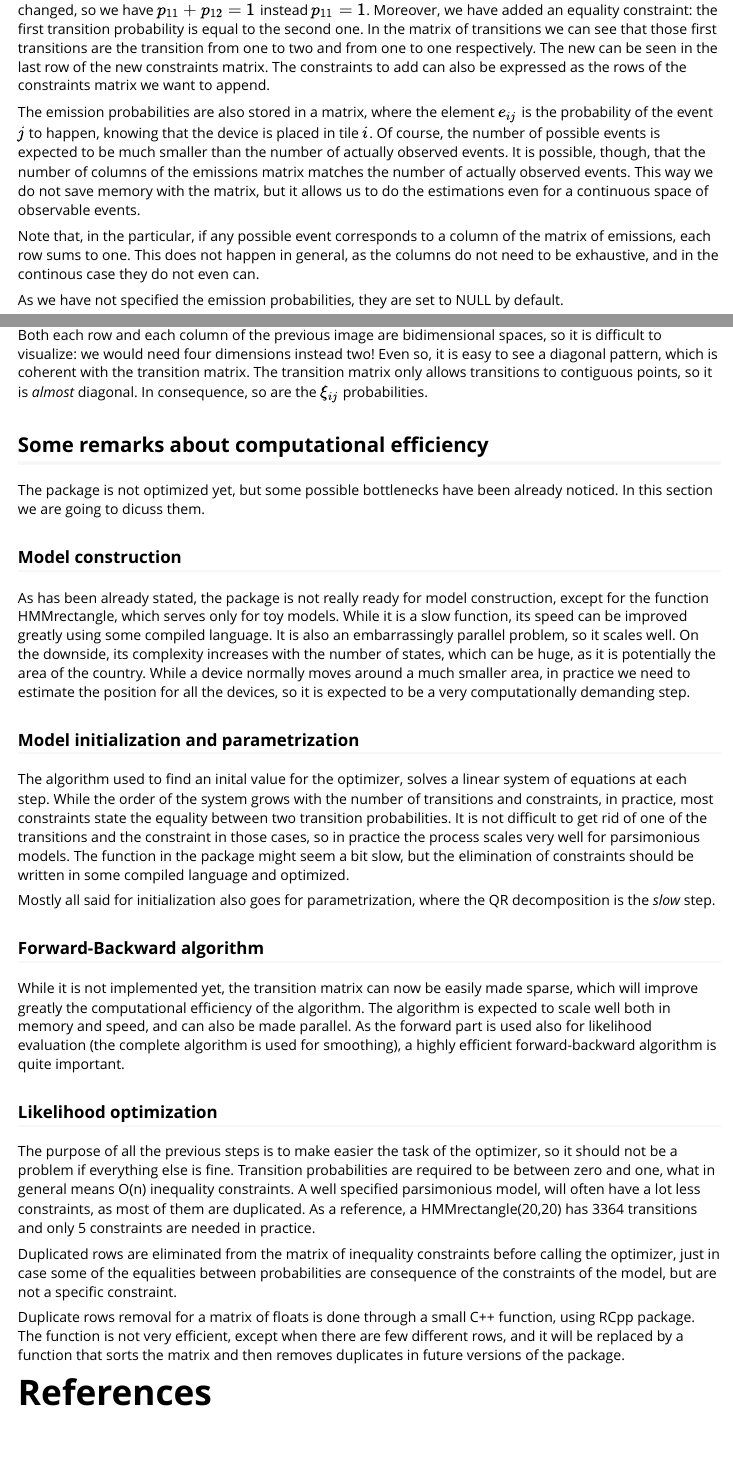
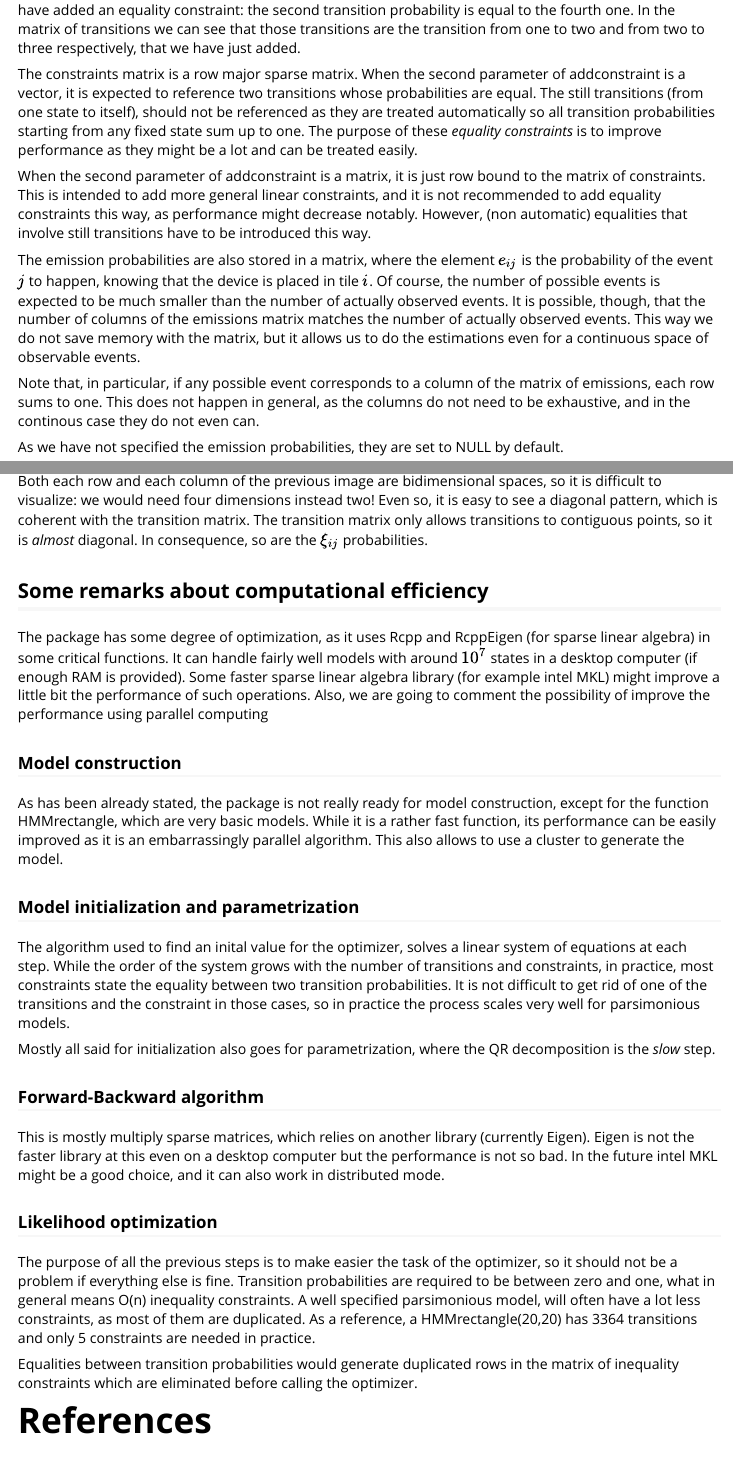
Before and after one commit to bogdanoancea/destim, an R Markdown document (vignettes/destim.Rmd): the page in a window 1100 px wide, from 3840 px down before the commit and from 3920 px down after it, and a second part further down, joined at a grey line. Rendered offline with R 4.5, knitr and Pandoc, with nearby package versions; some code elsewhere in the file could not run offline.

Commit message:
Vignette Eigen based version (first) update

````diff
--- a/vignettes/destim.Rmd
+++ b/vignettes/destim.Rmd
@@ -129,11 +129,15 @@ model <- addconstraint(model,c(2,4))
 transitions(model)
 constraints(model)
 ```
-Now it becomes possible to transition from state 1 to state 2, and in consequence, the first constraint is changed, so we have $p_{11} + p_{12} = 1$ instead $p_{11} = 1$. Moreover, we have added an equality constraint: the first transition probability is equal to the second one. In the matrix of transitions we can see that those first transitions are the transition from one to two and from one to one respectively. The new can be seen in the last row of the new constraints matrix. The constraints to add can also be expressed as the rows of the constraints matrix we want to append.
+Now it becomes possible to transition from state 1 to state 2, and from state 2 to state 3. Moreover, we have added an equality constraint: the second transition probability is equal to the fourth one. In the matrix of transitions we can see that those transitions are the transition from one to two and from two to three respectively, that we have just added.
+
+The constraints matrix is a row major sparse matrix. When the second parameter of addconstraint is a vector, it is expected to reference two transitions whose probabilities are equal. The still transitions (from one state to itself), should not be referenced as they are treated automatically so all transition probabilities starting from any fixed state sum up to one. The purpose of these *equality constraints* is to improve performance as they might be a lot and can be treated easily.
+
+When the second parameter of addconstraint is a matrix, it is just row bound to the matrix of constraints. This is intended to add more general linear constraints, and it is not recommended to add equality constraints this way, as performance might decrease notably. However, (non automatic) equalities that involve still transitions have to be introduced this way.
 
 The emission probabilities are also stored in a matrix, where the element $e_{i j}$ is the probability of the event $j$ to happen, knowing that the device is placed in tile $i$. Of course, the number of possible events is expected to be much smaller than the number of actually observed events. It is possible, though, that the number of columns of the emissions matrix matches the number of actually observed events. This way we do not save memory with the matrix, but it allows us to do the estimations even for a continuous space of observable events.
 
-Note that, in the particular, if any possible event corresponds to a column of the matrix of emissions, each row sums to one. This does not happen in general, as the columns do not need to be exhaustive, and in the continous case they do not even can.
+Note that, in particular, if any possible event corresponds to a column of the matrix of emissions, each row sums to one. This does not happen in general, as the columns do not need to be exhaustive, and in the continous case they do not even can.
 
 As we have not specified the emission probabilities, they are set to NULL by default.
 ```{r}
@@ -213,24 +217,22 @@ image(as.matrix(scpstates(model, obs)[,1:100 + 3*100]), xlim = c(0,1))
 Both each row and each column of the previous image are bidimensional spaces, so it is difficult to visualize: we would need four dimensions instead two! Even so, it is easy to see a diagonal pattern, which is coherent with the transition matrix. The transition matrix only allows transitions to contiguous points, so it is *almost* diagonal. In consequence, so are the $\xi_{i j}$ probabilities.
 
 ## Some remarks about computational efficiency
-The package is not optimized yet, but some possible bottlenecks have been already noticed. In this section we are going to dicuss them.
+The package has some degree of optimization, as it uses Rcpp and RcppEigen (for sparse linear algebra) in some critical functions. It can handle fairly well models with around $10^7$ states in a desktop computer (if enough RAM is provided). Some faster sparse linear algebra library (for example intel MKL) might improve a little bit the performance of such operations. Also, we are going to comment the possibility of improve the performance using parallel computing
 
 ### Model construction
-As has been already stated, the package is not really ready for model construction, except for the function HMMrectangle, which serves only for toy models. While it is a slow function, its speed can be improved greatly using some compiled language. It is also an embarrassingly parallel problem, so it scales well. On the downside, its complexity increases with the number of states, which can be huge, as it is potentially the area of the country. While a device normally moves around a much smaller area, in practice we need to estimate the position for all the devices, so it is expected to be a very computationally demanding step.
+As has been already stated, the package is not really ready for model construction, except for the function HMMrectangle, which are very basic models. While it is a rather fast function, its performance can be easily improved as it is an embarrassingly parallel algorithm. This also allows to use a cluster to generate the model.
 
 ### Model initialization and parametrization
-The algorithm used to find an inital value for the optimizer, solves a linear system of equations at each step. While the order of the system grows with the number of transitions and constraints, in practice, most constraints state the equality between two transition probabilities. It is not difficult to get rid of one of the transitions and the constraint in those cases, so in practice the process scales very well for parsimonious models. The function in the package might seem a bit slow, but the elimination of constraints should be written in some compiled language and optimized.
+The algorithm used to find an inital value for the optimizer, solves a linear system of equations at each step. While the order of the system grows with the number of transitions and constraints, in practice, most constraints state the equality between two transition probabilities. It is not difficult to get rid of one of the transitions and the constraint in those cases, so in practice the process scales very well for parsimonious models.
 
 Mostly all said for initialization also goes for parametrization, where the QR decomposition is the *slow* step.
 
 ### Forward-Backward algorithm
-While it is not implemented yet, the transition matrix can now be easily made sparse, which will improve greatly the computational efficiency of the algorithm. The algorithm is expected to scale well both in memory and speed, and can also be made parallel. As the forward part is used also for likelihood evaluation (the complete algorithm is used for smoothing), a highly efficient forward-backward algorithm is quite important.
+This is mostly multiply sparse matrices, which relies on another library (currently Eigen). Eigen is not the faster library at this even on a desktop computer but the performance is not so bad. In the future intel MKL might be a good choice, and it can also work in distributed mode.
 
 ### Likelihood optimization
 The purpose of all the previous steps is to make easier the task of the optimizer, so it should not be a problem if everything else is fine. Transition probabilities are required to be between zero and one, what in general means O(n) inequality constraints. A well specified parsimonious model, will often have a lot less constraints, as most of them are duplicated. As a reference, a HMMrectangle(20,20) has 3364 transitions and only 5 constraints are needed in practice.
 
-Duplicated rows are eliminated from the matrix of inequality constraints before calling the optimizer, just in case some of the equalities between probabilities are consequence of the constraints of the model, but are not a specific constraint.
-
-Duplicate rows removal for a matrix of floats is done through a small C++ function, using RCpp package. The function is not very efficient, except when there are few different rows, and it will be replaced by a function that sorts the matrix and then removes duplicates in future versions of the package.
+Equalities between transition probabilities would generate duplicated rows in the matrix of inequality constraints which are eliminated before calling the optimizer.
 
 # References
````
Also changed, not shown: vignettes/destim.Rmd (16 more changed lines).
